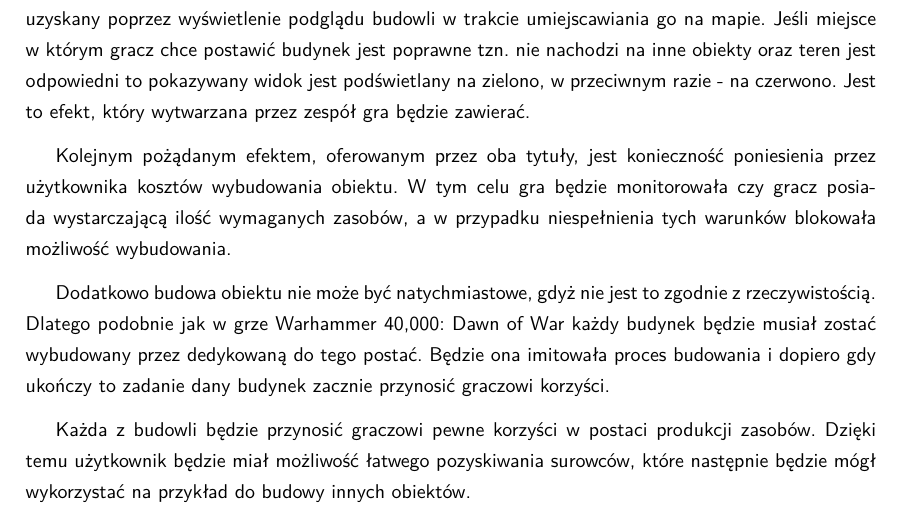
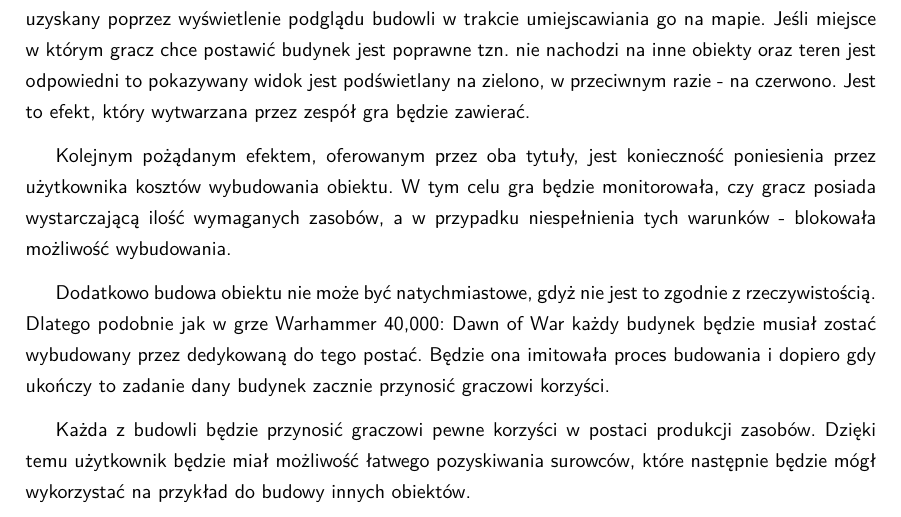
Before and after one commit to YetAnotherSpieskowcy/RTS, a LaTeX document (docs/main.tex, which reads docs/chapters/projekt/mechanizm_budowania.tex): part of page 26 of 42, cut so that both start at the same text. Compiled offline with LuaLaTeX.

Commit message:
Update docs/chapters/projekt/mechanizm_budowania.tex
Co-authored-by: Zofia Sosińska <98112758+spohie001@users.noreply.github.com>

```diff
--- a/docs/chapters/projekt/mechanizm_budowania.tex
+++ b/docs/chapters/projekt/mechanizm_budowania.tex
@@ -10,8 +10,8 @@ tzn. nie nachodzi na inne obiekty oraz teren jest odpowiedni to pokazywany widok
 przeciwnym razie - na czerwono. Jest to efekt, który wytwarzana przez zespół gra będzie zawierać.
 
 Kolejnym pożądanym efektem, oferowanym przez oba tytuły, jest konieczność poniesienia przez użytkownika kosztów
-wybudowania obiektu. W tym celu gra będzie monitorowała czy gracz posiada wystarczającą ilość wymaganych zasobów, a w
-przypadku niespełnienia tych warunków blokowała możliwość wybudowania.
+wybudowania obiektu. W tym celu gra będzie monitorowała, czy gracz posiada wystarczającą ilość wymaganych zasobów, a w
+przypadku niespełnienia tych warunków - blokowała możliwość wybudowania.
 
 Dodatkowo budowa obiektu nie może być natychmiastowe, gdyż nie jest to zgodnie z rzeczywistością. Dlatego podobnie jak w
 grze Warhammer 40,000: Dawn of War każdy budynek będzie musiał zostać wybudowany przez dedykowaną do tego postać. Będzie
```
